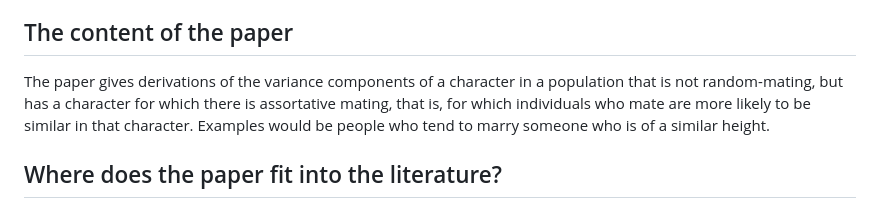
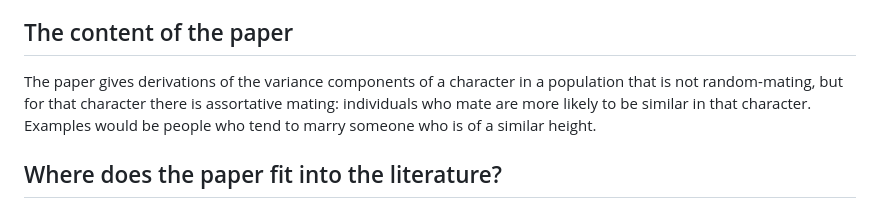
Before and after one commit to felsenst/felsenst.github.io, a Markdown page: eugenics.md, the part around the change. GitHub-like rendering.

```diff
--- a/eugenics.md
+++ b/eugenics.md
@@ -10,7 +10,7 @@ population.  _Eugenics Quarterly_ **15:** 85-97.
 ## The content of the paper ##
 
 The paper gives derivations of the variance components of a character in a population that is not
-random-mating, but has a character for which there is assortative mating, that is, for which
+random-mating, but for that character there is assortative mating:
 individuals who mate are more likely to be similar in that character.  Examples would be
 people who tend to marry someone who is of a similar height.
 
```
